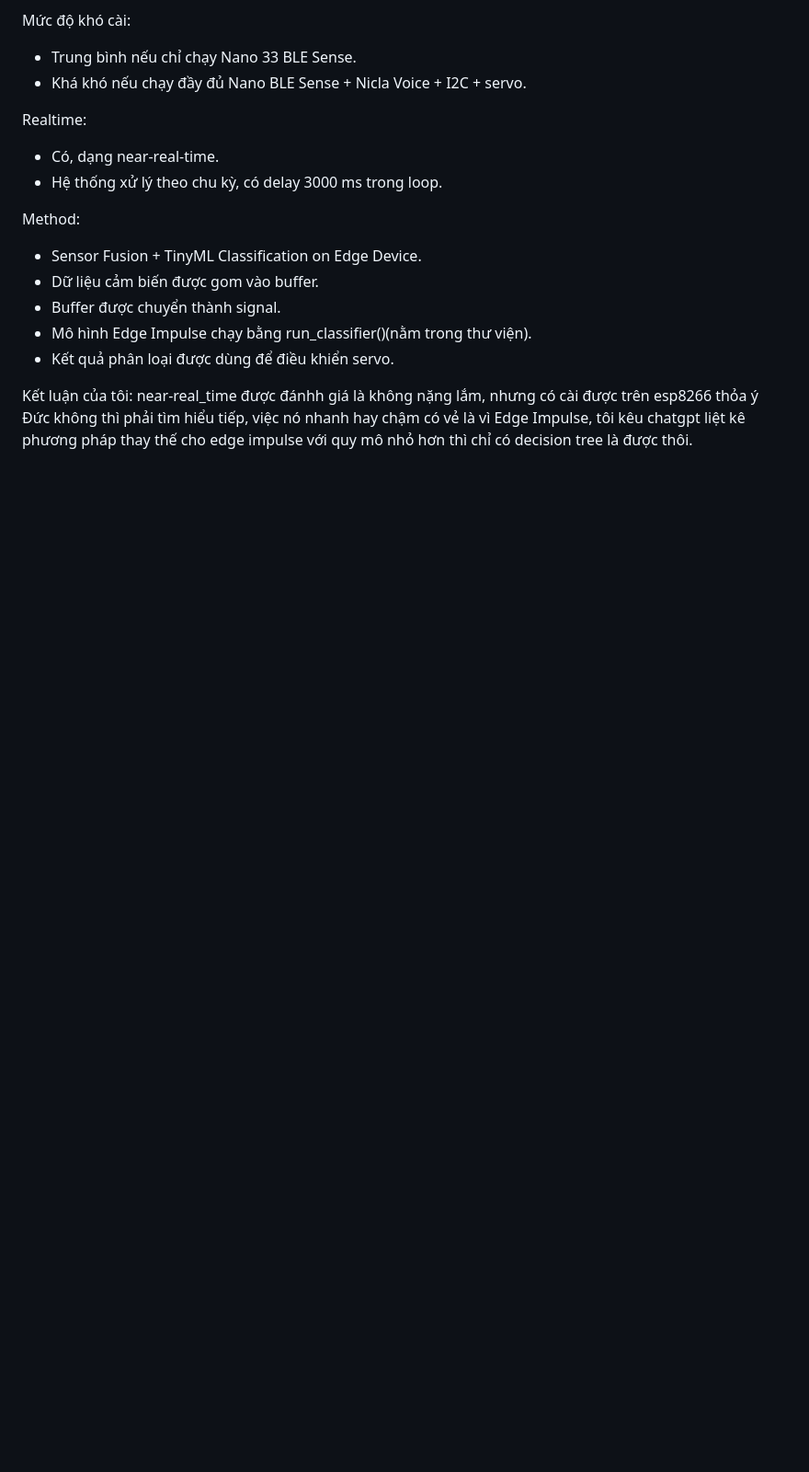
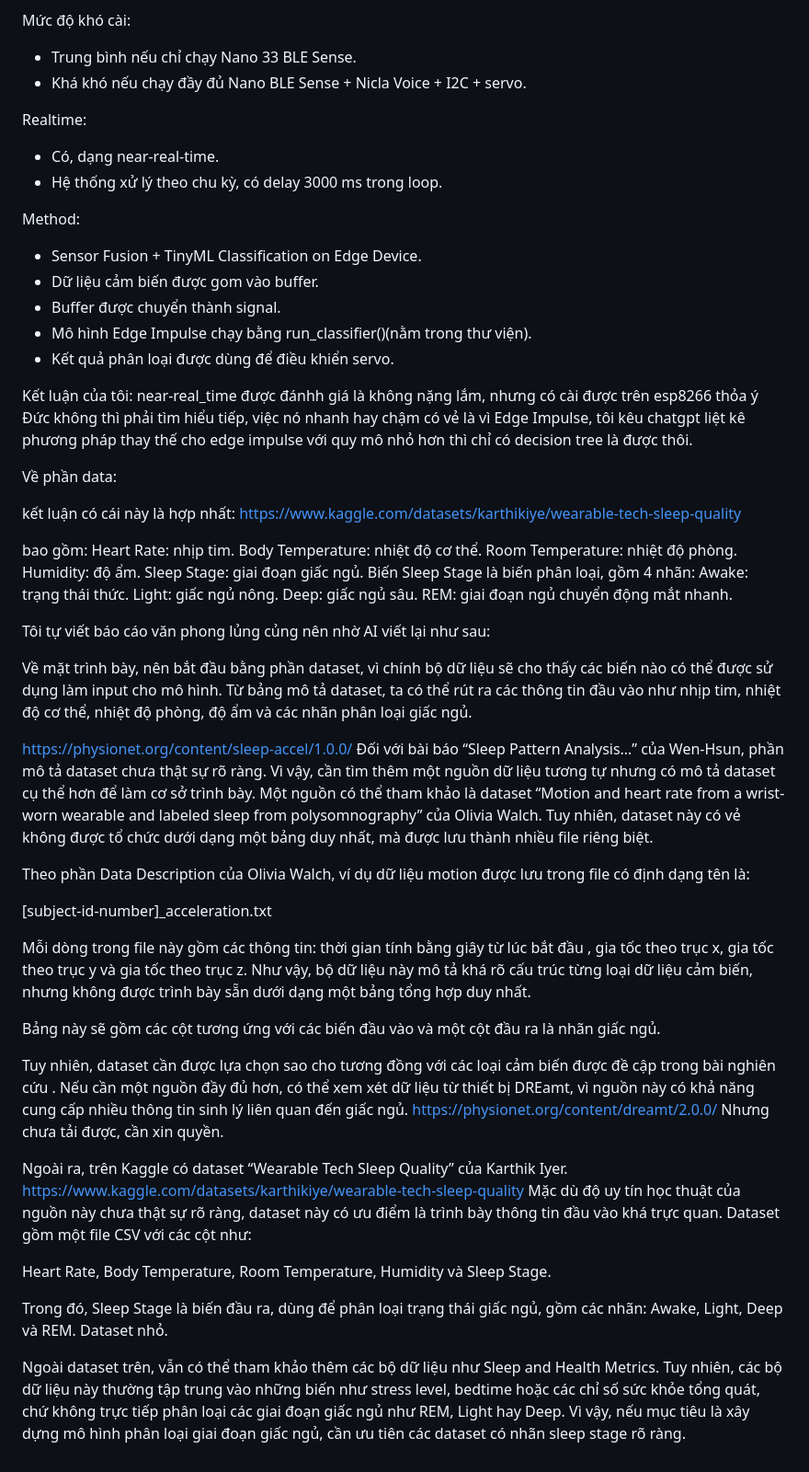
Before and after one commit to Computer-Vision-HCMUS/AIoT-Server, a Markdown page: docs/ideas/tai-idea.md, the part around the change. Shown at 92% size. GitHub-like rendering; blank space fills up the shorter version.

Commit message:
data_research

```diff
--- a/docs/ideas/tai-idea.md
+++ b/docs/ideas/tai-idea.md
@@ -177,3 +177,55 @@ Method:
 
 Kết luận của tôi:
     near-real_time được đánhh giá là không nặng lắm, nhưng có cài được trên esp8266 thỏa ý Đức không thì phải tìm hiểu tiếp, việc nó nhanh hay chậm có vẻ là vì Edge Impulse, tôi kêu chatgpt liệt kê phương pháp thay thế cho edge impulse với quy mô nhỏ hơn thì chỉ có decision tree là được thôi.
+
+Về phần data:
+
+
+
+kết luận có cái này là hợp nhất: https://www.kaggle.com/datasets/karthikiye/wearable-tech-sleep-quality
+
+bao gồm:
+    Heart Rate: nhịp tim.
+    Body Temperature: nhiệt độ cơ thể.
+    Room Temperature: nhiệt độ phòng.
+    Humidity: độ ẩm.
+    Sleep Stage: giai đoạn giấc ngủ.
+        Biến Sleep Stage là biến phân loại, gồm 4 nhãn:
+        Awake: trạng thái thức.
+        Light: giấc ngủ nông.
+        Deep: giấc ngủ sâu.
+        REM: giai đoạn ngủ chuyển động mắt nhanh.
+
+Tôi tự viết báo cáo văn phong lủng củng nên nhờ AI viết lại như sau:
+
+
+Về mặt trình bày, nên bắt đầu bằng phần dataset, vì chính bộ dữ liệu sẽ cho thấy các biến nào có thể được sử dụng làm input cho mô hình. Từ bảng mô tả dataset, ta có thể rút ra các thông tin đầu vào như nhịp tim, nhiệt độ cơ thể, nhiệt độ phòng, độ ẩm và các nhãn phân loại giấc ngủ.
+
+
+https://physionet.org/content/sleep-accel/1.0.0/
+Đối với bài báo “Sleep Pattern Analysis…” của Wen-Hsun, phần mô tả dataset chưa thật sự rõ ràng. Vì vậy, cần tìm thêm một nguồn dữ liệu tương tự nhưng có mô tả dataset cụ thể hơn để làm cơ sở trình bày. Một nguồn có thể tham khảo là dataset “Motion and heart rate from a wrist-worn wearable and labeled sleep from polysomnography” của Olivia Walch. Tuy nhiên, dataset này có vẻ không được tổ chức dưới dạng một bảng duy nhất, mà được lưu thành nhiều file riêng biệt.
+
+Theo phần Data Description của Olivia Walch, ví dụ dữ liệu motion được lưu trong file có định dạng tên là:
+
+[subject-id-number]_acceleration.txt
+
+Mỗi dòng trong file này gồm các thông tin: thời gian tính bằng giây từ lúc bắt đầu , gia tốc theo trục x, gia tốc theo trục y và gia tốc theo trục z. Như vậy, bộ dữ liệu này mô tả khá rõ cấu trúc từng loại dữ liệu cảm biến, nhưng không  được trình bày sẵn dưới dạng một bảng tổng hợp duy nhất.
+
+Bảng này sẽ gồm các cột tương ứng với các biến đầu vào và một cột đầu ra là nhãn giấc ngủ.
+
+Tuy nhiên, dataset cần được lựa chọn sao cho tương đồng với các loại cảm biến được đề cập trong bài nghiên cứu . Nếu cần một nguồn đầy đủ hơn, có thể xem xét dữ liệu từ thiết bị DREamt, vì nguồn này có khả năng cung cấp nhiều thông tin sinh lý liên quan đến giấc ngủ.
+https://physionet.org/content/dreamt/2.0.0/
+Nhưng chưa tải được, cần xin quyền.
+
+Ngoài ra, trên Kaggle có dataset “Wearable Tech Sleep Quality” của Karthik Iyer.
+https://www.kaggle.com/datasets/karthikiye/wearable-tech-sleep-quality
+ Mặc dù độ uy tín học thuật của nguồn này chưa thật sự rõ ràng, dataset này có ưu điểm là trình bày thông tin đầu vào khá trực quan. Dataset gồm một file CSV với các cột như:
+
+Heart Rate, Body Temperature, Room Temperature, Humidity và Sleep Stage.
+
+Trong đó, Sleep Stage là biến đầu ra, dùng để phân loại trạng thái giấc ngủ, gồm các nhãn: Awake, Light, Deep và REM. Dataset nhỏ.
+
+
+
+Ngoài dataset trên, vẫn có thể tham khảo thêm các bộ dữ liệu như Sleep and Health Metrics.
+Tuy nhiên, các bộ dữ liệu này thường tập trung vào những biến như stress level, bedtime hoặc các chỉ số sức khỏe tổng quát, chứ không trực tiếp phân loại các giai đoạn giấc ngủ như REM, Light hay Deep. Vì vậy, nếu mục tiêu là xây dựng mô hình phân loại giai đoạn giấc ngủ, cần ưu tiên các dataset có nhãn sleep stage rõ ràng.
```
